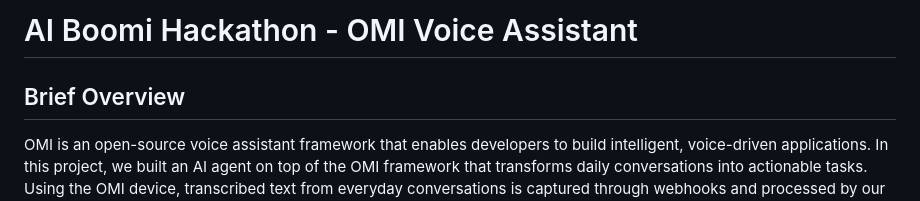
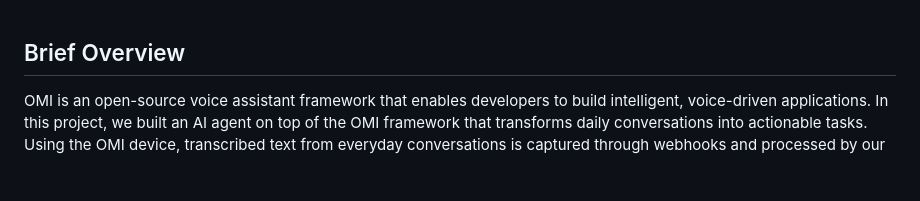
Before and after one commit to charankosari/AI_boomi_hackathon, a Markdown page: README.md, the part around the change. Drawn GitHub-style; blank space fills up the shorter version.

```diff
--- a/README.md
+++ b/README.md
@@ -1,5 +1,3 @@
-# AI Boomi Hackathon - OMI Voice Assistant
-
 ## Brief Overview
 
 OMI is an open-source voice assistant framework that enables developers to build intelligent, voice-driven applications. In this project, we built an AI agent on top of the OMI framework that transforms daily conversations into actionable tasks. Using the OMI device, transcribed text from everyday conversations is captured through webhooks and processed by our system using AI (Claude API) to understand user intent and automatically trigger the appropriate tools and services.
```
